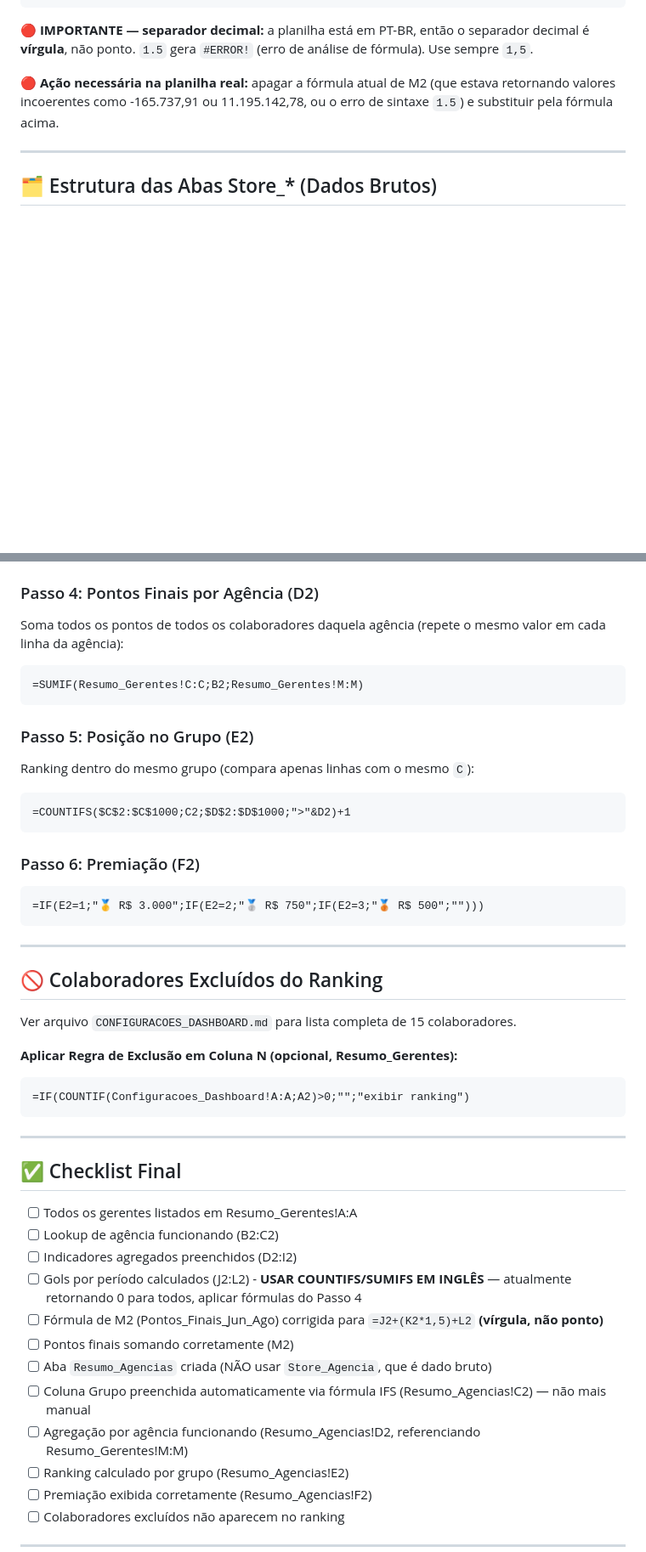
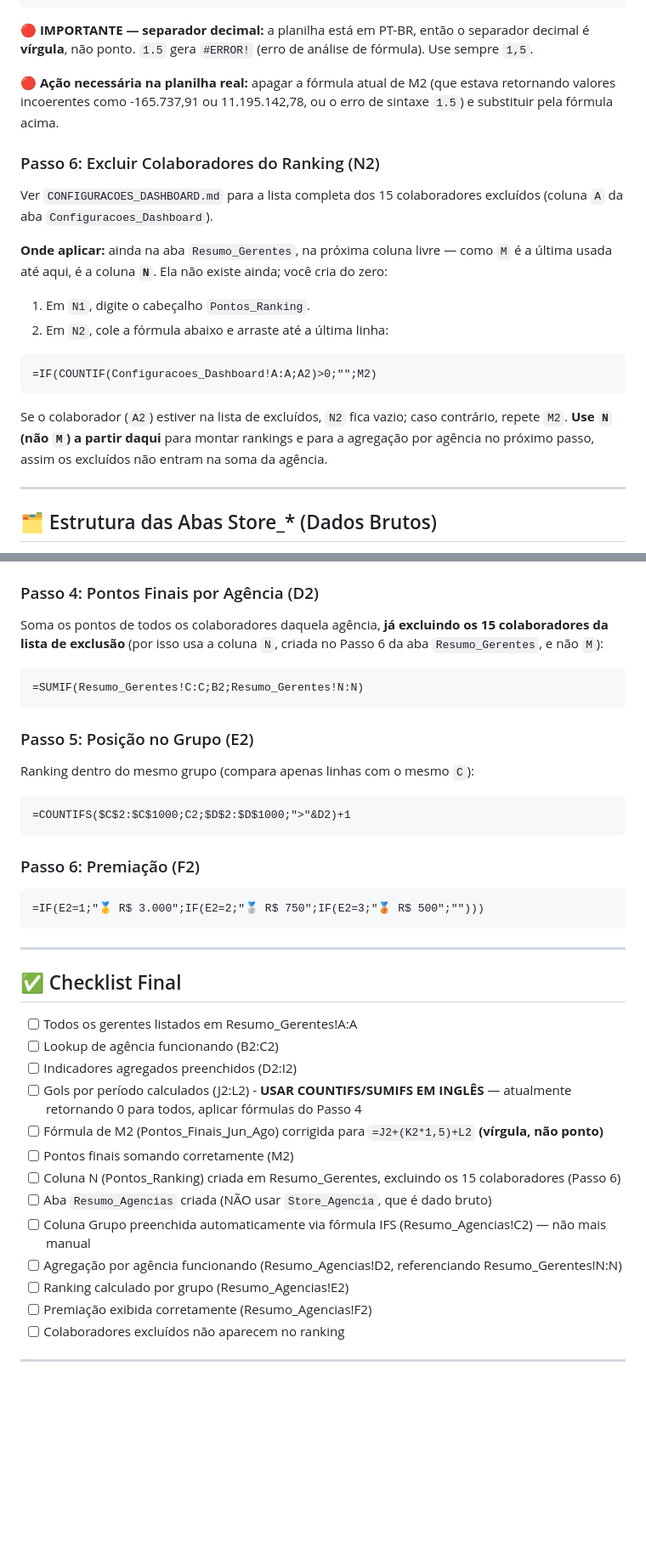
Before and after one commit to EllGabri/Album-Copa, a Markdown page: IMPLEMENTACAO_DASHBOARD.md, 2 parts joined by grey strips. Shown at 85% size. GitHub-like rendering; blank space fills up the shorter version.

Commit message:
Esclarecer local e uso da coluna de exclusão de colaboradores
- Deixar explícito que a coluna N fica na aba Resumo_Gerentes e
  precisa ser criada do zero (não existe ainda), com passo a passo.
- Mover o Passo 6 (exclusão) para logo após o cálculo de M2 em
  Resumo_Gerentes, removendo a seção duplicada que ficava solta
  no fim do arquivo.
- Trocar SE por IF na fórmula de exclusão em CONFIGURACOES_DASHBOARD.md
  (inconsistência com a regra de funções em inglês).
- Fazer Resumo_Agencias somar a partir da coluna N (já filtrada),
  não mais de M, para que os excluídos não entrem no total da agência.

````diff
--- a/IMPLEMENTACAO_DASHBOARD.md
+++ b/IMPLEMENTACAO_DASHBOARD.md
@@ -119,6 +119,20 @@ M: Pontos_Finais_Jun_Ago  ← resultado final (NÃO existe coluna N)
 
 🔴 **Ação necessária na planilha real:** apagar a fórmula atual de M2 (que estava retornando valores incoerentes como -165.737,91 ou 11.195.142,78, ou o erro de sintaxe `1.5`) e substituir pela fórmula acima.
 
+### Passo 6: Excluir Colaboradores do Ranking (N2)
+
+Ver `CONFIGURACOES_DASHBOARD.md` para a lista completa dos 15 colaboradores excluídos (coluna `A` da aba `Configuracoes_Dashboard`).
+
+**Onde aplicar:** ainda na aba `Resumo_Gerentes`, na próxima coluna livre — como `M` é a última usada até aqui, é a coluna **`N`**. Ela não existe ainda; você cria do zero:
+
+1. Em `N1`, digite o cabeçalho `Pontos_Ranking`.
+2. Em `N2`, cole a fórmula abaixo e arraste até a última linha:
+```
+=IF(COUNTIF(Configuracoes_Dashboard!A:A;A2)>0;"";M2)
+```
+
+Se o colaborador (`A2`) estiver na lista de excluídos, `N2` fica vazio; caso contrário, repete `M2`. **Use `N` (não `M`) a partir daqui** para montar rankings e para a agregação por agência no próximo passo, assim os excluídos não entram na soma da agência.
+
 ---
 
 ## 🗂️ Estrutura das Abas Store_* (Dados Brutos)
@@ -188,9 +202,9 @@ A divisão de grupos (1, 2 e 3) vem do chaveamento do dashboard e não existe co
 ⚠️ Se algum nome de agência em `B:B` não bater exatamente com os valores acima (acentos, "Pac" faltando, etc.), o `IFS` retorna `""` para essa linha — nesse caso confira a grafia exata usando `=Store_Gerente!F2` como referência.
 
 ### Passo 4: Pontos Finais por Agência (D2)
-Soma todos os pontos de todos os colaboradores daquela agência (repete o mesmo valor em cada linha da agência):
+Soma os pontos de todos os colaboradores daquela agência, **já excluindo os 15 colaboradores da lista de exclusão** (por isso usa a coluna `N`, criada no Passo 6 da aba `Resumo_Gerentes`, e não `M`):
 ```
-=SUMIF(Resumo_Gerentes!C:C;B2;Resumo_Gerentes!M:M)
+=SUMIF(Resumo_Gerentes!C:C;B2;Resumo_Gerentes!N:N)
 ```
 
 ### Passo 5: Posição no Grupo (E2)
@@ -206,17 +220,6 @@ Ranking dentro do mesmo grupo (compara apenas linhas com o mesmo `C`):
 
 ---
 
-## 🚫 Colaboradores Excluídos do Ranking
-
-Ver arquivo `CONFIGURACOES_DASHBOARD.md` para lista completa de 15 colaboradores.
-
-**Aplicar Regra de Exclusão em Coluna N (opcional, Resumo_Gerentes):**
-```
-=IF(COUNTIF(Configuracoes_Dashboard!A:A;A2)>0;"";"exibir ranking")
-```
-
----
-
 ## ✅ Checklist Final
 
 - [ ] Todos os gerentes listados em Resumo_Gerentes!A:A
@@ -225,9 +228,10 @@ Ver arquivo `CONFIGURACOES_DASHBOARD.md` para lista completa de 15 colaboradores
 - [ ] Gols por período calculados (J2:L2) - **USAR COUNTIFS/SUMIFS EM INGLÊS** — atualmente retornando 0 para todos, aplicar fórmulas do Passo 4
 - [ ] Fórmula de M2 (Pontos_Finais_Jun_Ago) corrigida para `=J2+(K2*1,5)+L2` **(vírgula, não ponto)**
 - [ ] Pontos finais somando corretamente (M2)
+- [ ] Coluna N (Pontos_Ranking) criada em Resumo_Gerentes, excluindo os 15 colaboradores (Passo 6)
 - [ ] Aba `Resumo_Agencias` criada (NÃO usar `Store_Agencia`, que é dado bruto)
 - [ ] Coluna Grupo preenchida automaticamente via fórmula IFS (Resumo_Agencias!C2) — não mais manual
-- [ ] Agregação por agência funcionando (Resumo_Agencias!D2, referenciando Resumo_Gerentes!M:M)
+- [ ] Agregação por agência funcionando (Resumo_Agencias!D2, referenciando Resumo_Gerentes!N:N)
 - [ ] Ranking calculado por grupo (Resumo_Agencias!E2)
 - [ ] Premiação exibida corretamente (Resumo_Agencias!F2)
 - [ ] Colaboradores excluídos não aparecem no ranking
````
Also changed, not shown: CONFIGURACOES_DASHBOARD.md (+7 -2 lines).
